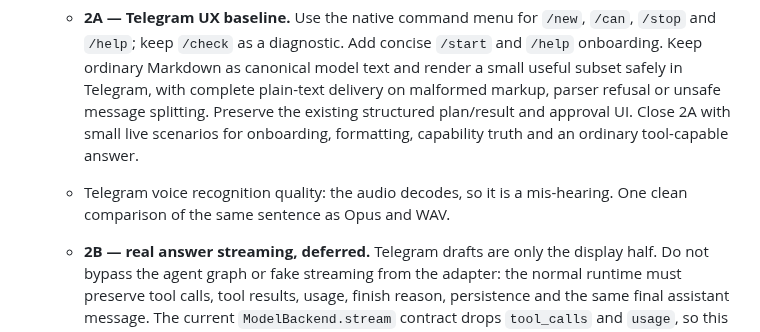
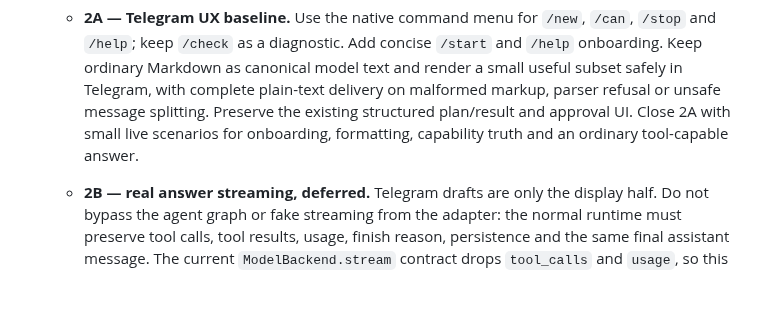
Before and after one commit to Grigoriy-V/local-multimodal-agent, a Markdown page: ROADMAP.md, the part around the change. Drawn GitHub-style; blank space fills up the shorter version.

Commit message:
Remove deferred Telegram voice recognition investigation

```diff
--- a/ROADMAP.md
+++ b/ROADMAP.md
@@ -144,8 +144,6 @@ Verified platform facts and cold-start evidence remain in
      Close 2A with small live scenarios for onboarding, formatting, capability
      truth and an ordinary tool-capable answer.
 
-   - Telegram voice recognition quality: the audio decodes, so it is a
-     mis-hearing. One clean comparison of the same sentence as Opus and WAV.
    - **2B — real answer streaming, deferred.** Telegram drafts are only the
      display half. Do not bypass the agent graph or fake streaming from the
      adapter: the normal runtime must preserve tool calls, tool results, usage,
```
